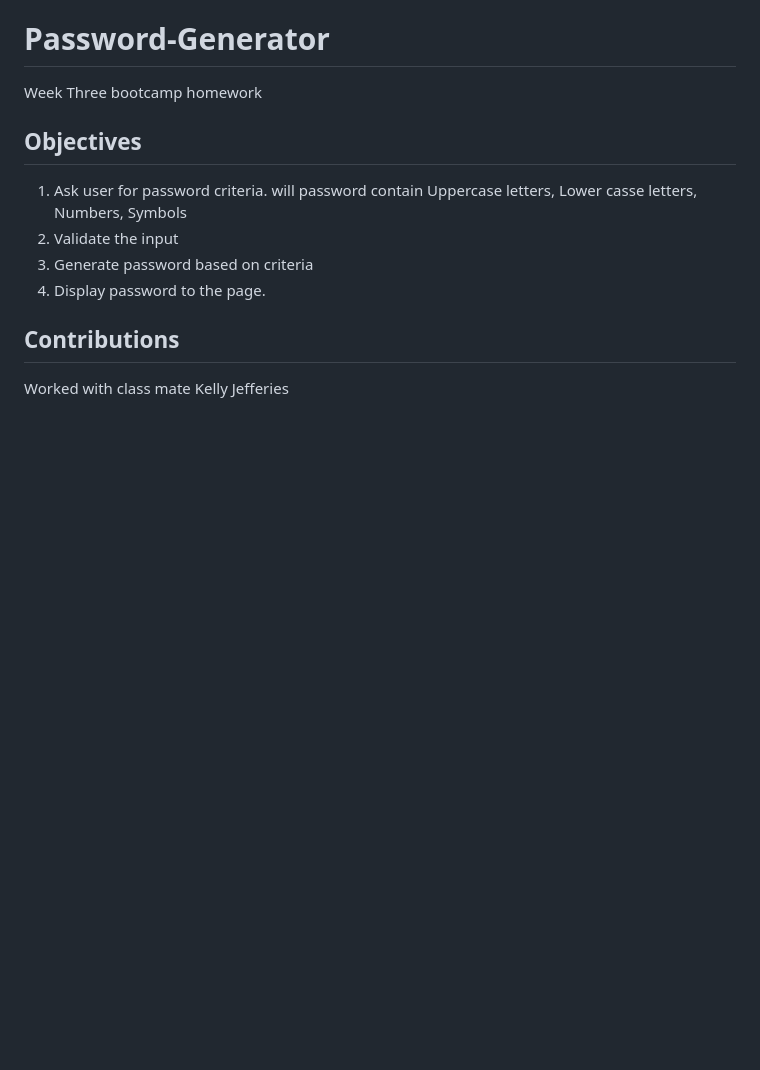
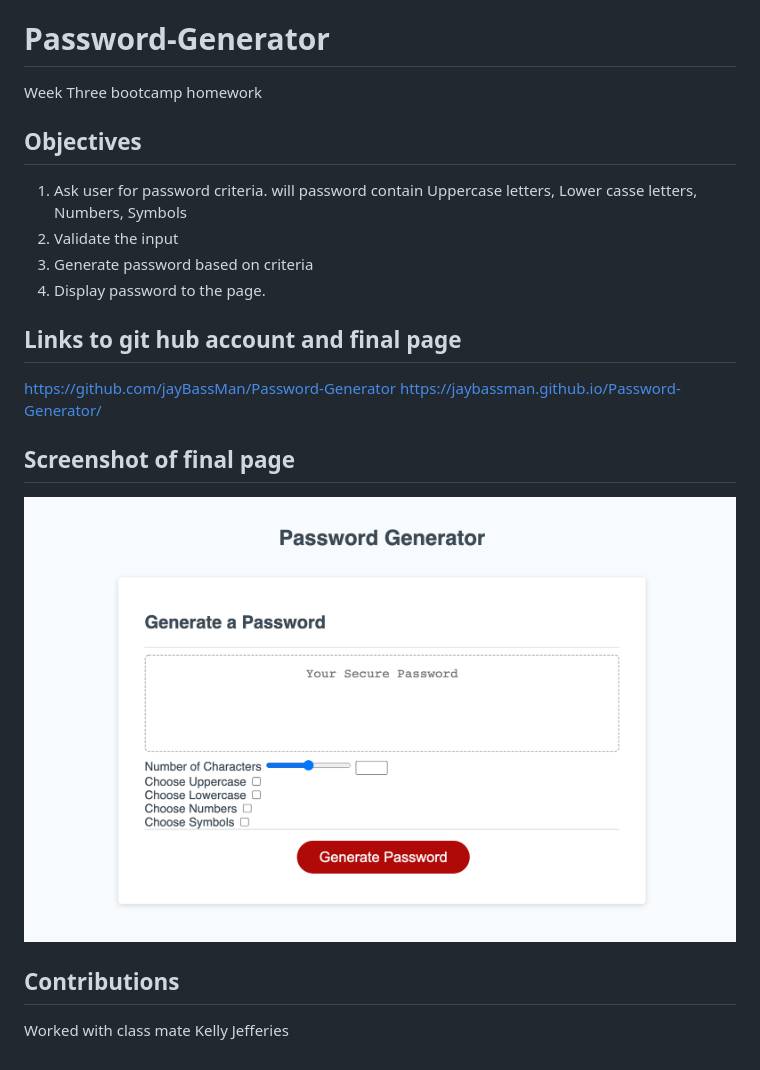
Before and after one commit to jayBassMan/Password-Generator, a Markdown page: README.md, the part around the change. Drawn GitHub-style; pictures changed too: img/screen-shot-final-page.png (added); blank space fills up the shorter version.

Commit message:
uppdating README

```diff
--- a/README.md
+++ b/README.md
@@ -7,5 +7,12 @@ Week Three bootcamp homework
 3. Generate password based on criteria
 4. Display password to the page.
 
+## Links to git hub account and final page
+<https://github.com/jayBassMan/Password-Generator>
+<https://jaybassman.github.io/Password-Generator/>
+
+## Screenshot of final page
+![](./img/screen-shot-final-page.png)
+
 ## Contributions
 Worked with class mate Kelly Jefferies
```
